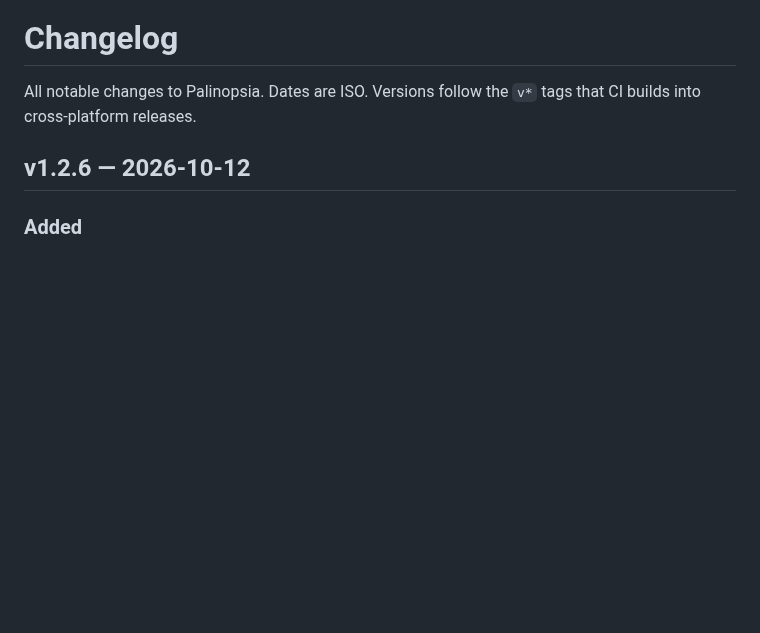
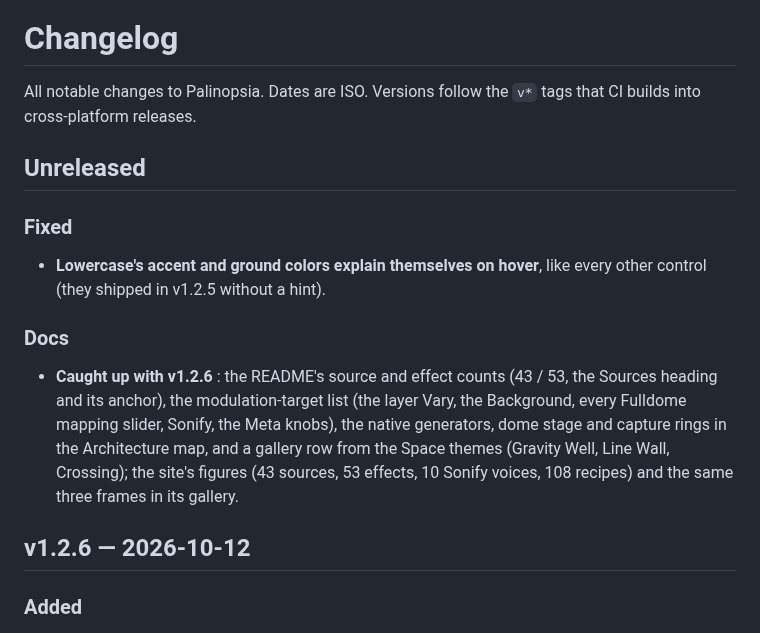
Before and after one commit to filliformes/palinopsia, a Markdown page: CHANGELOG.md, the part around the change. Drawn GitHub-style; blank space fills up the shorter version.

```diff
--- a/CHANGELOG.md
+++ b/CHANGELOG.md
@@ -2,6 +2,23 @@
 
 All notable changes to Palinopsia. Dates are ISO. Versions follow the `v*` tags
 that CI builds into cross-platform releases.
+
+## Unreleased
+
+### Fixed
+
+- **Lowercase's accent and ground colors explain themselves on hover**, like every
+  other control (they shipped in v1.2.5 without a hint).
+
+### Docs
+
+- **Caught up with v1.2.6** : the README's source and effect counts (43 / 53, the
+  Sources heading and its anchor), the modulation-target list (the layer Vary, the
+  Background, every Fulldome mapping slider, Sonify, the Meta knobs), the native
+  generators, dome stage and capture rings in the Architecture map, and a gallery row
+  from the Space themes (Gravity Well, Line Wall, Crossing); the site's figures (43
+  sources, 53 effects, 10 Sonify voices, 108 recipes) and the same three frames in its
+  gallery.
 
 ## v1.2.6 — 2026-10-12
 
```
Also changed, not shown: README.md (+31 -16 lines), docs/images/shot-crossing.jpg (added), docs/images/shot-gravity-well.jpg (added), docs/images/shot-line-wall.jpg (added), 2 other files.
